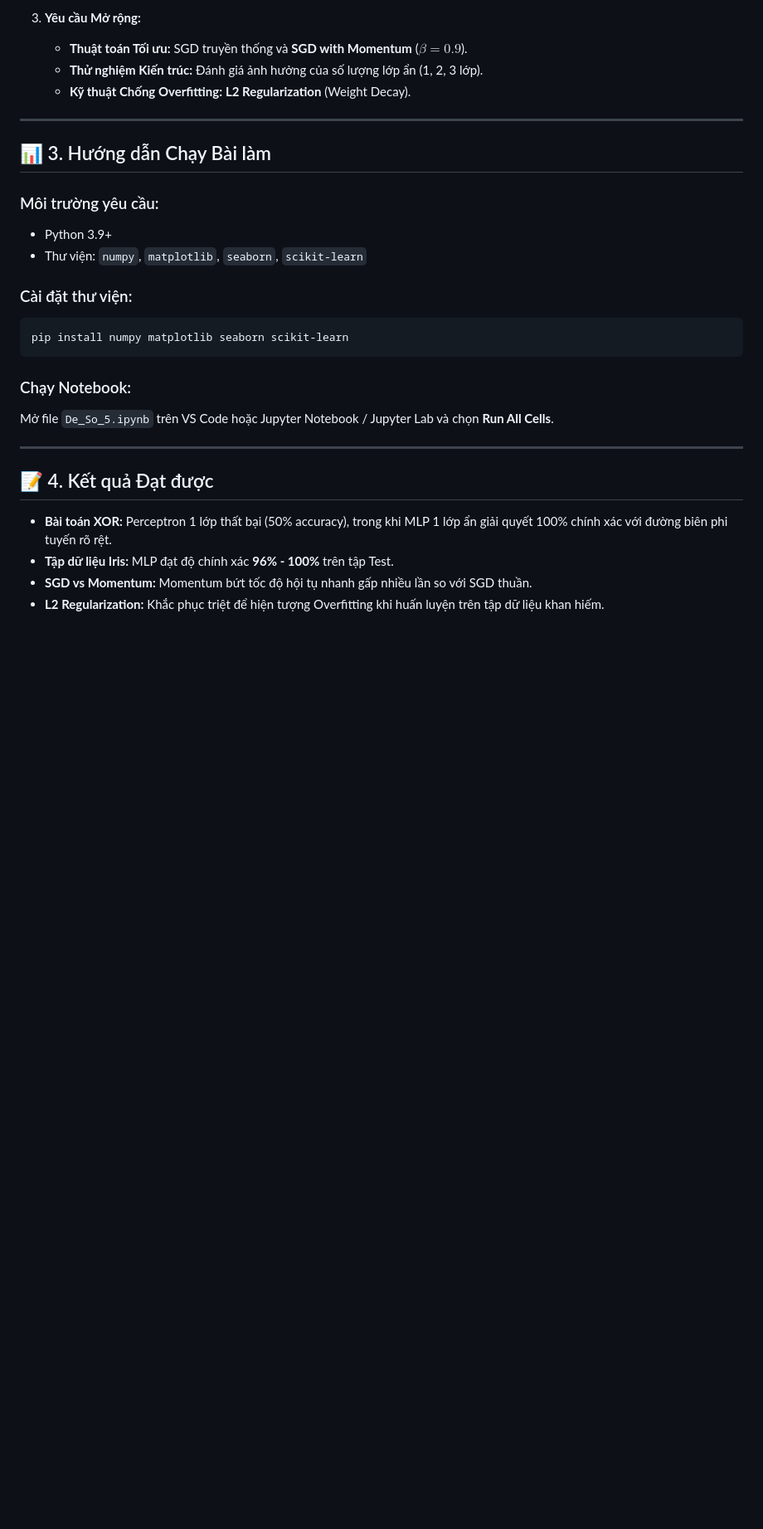
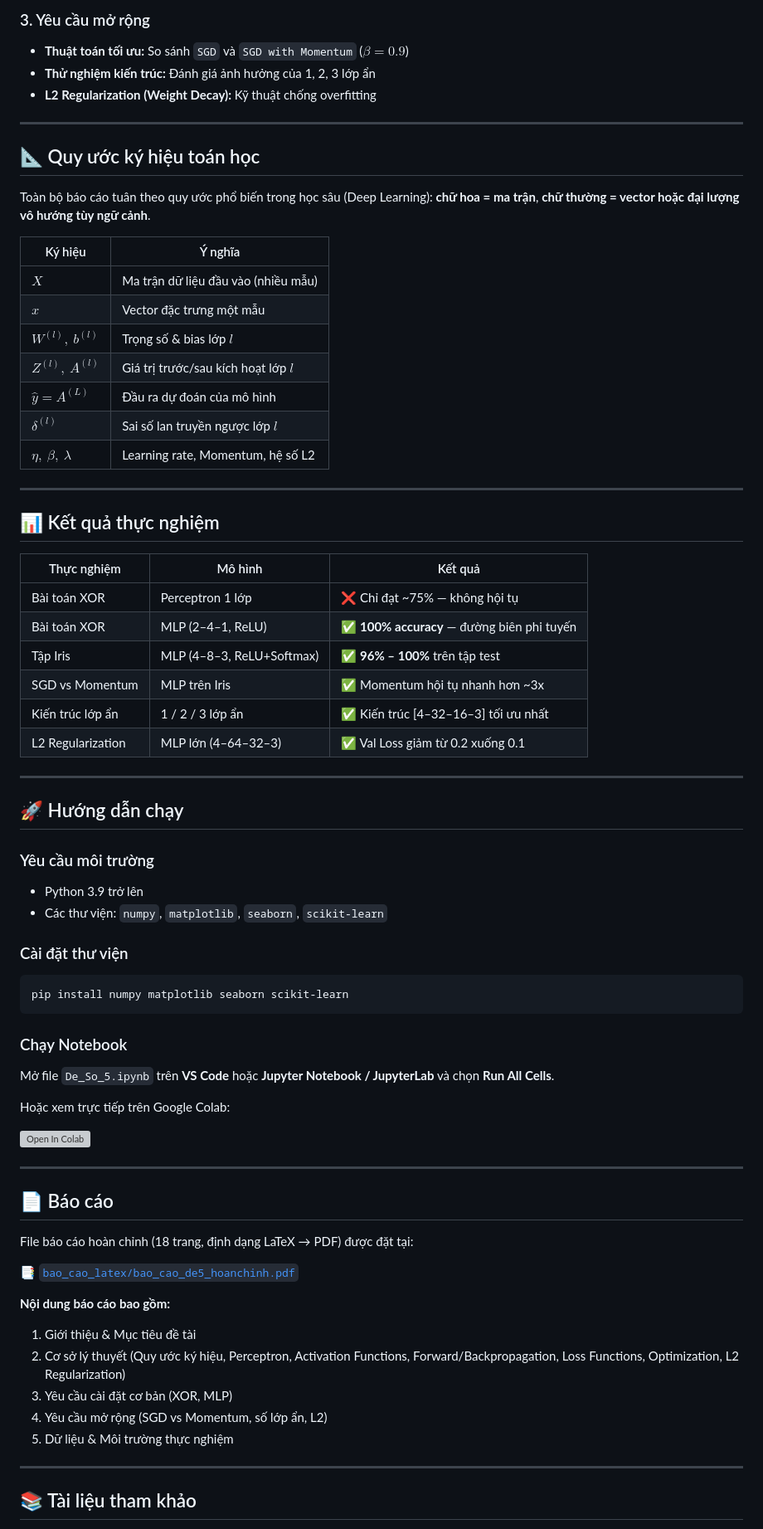
Before and after one commit to thyelmot/BAO_CAO_NHAP_MON_TRI_TUE_NHAN_TAO, a Markdown page: README.md, the part around one of its changes. Shown at 83% size. Drawn GitHub-style; blank space fills up the shorter version; grey boxes are pictures that could not be loaded.

````diff
--- a/README.md
+++ b/README.md
@@ -41,30 +85,75 @@
 
-3. **Yêu cầu Mở rộng:**
-   * **Thuật toán Tối ưu:** SGD truyền thống và **SGD with Momentum** ($\beta = 0.9$).
-   * **Thử nghiệm Kiến trúc:** Đánh giá ảnh hưởng của số lượng lớp ẩn (1, 2, 3 lớp).
-   * **Kỹ thuật Chống Overfitting:** **L2 Regularization** (Weight Decay).
+### 3. Yêu cầu mở rộng
+- **Thuật toán tối ưu:** So sánh `SGD` và `SGD with Momentum` ($\beta = 0.9$)
+- **Thử nghiệm kiến trúc:** Đánh giá ảnh hưởng của 1, 2, 3 lớp ẩn
+- **L2 Regularization (Weight Decay):** Kỹ thuật chống overfitting
 
 ---
 
-## 📊 3. Hướng dẫn Chạy Bài làm
+## 📐 Quy ước ký hiệu toán học
 
-### Môi trường yêu cầu:
-* Python 3.9+
-* Thư viện: `numpy`, `matplotlib`, `seaborn`, `scikit-learn`
+Toàn bộ báo cáo tuân theo quy ước phổ biến trong học sâu (Deep Learning):
+**chữ hoa = ma trận**, **chữ thường = vector hoặc đại lượng vô hướng tùy ngữ cảnh**.
 
-### Cài đặt thư viện:
+| Ký hiệu | Ý nghĩa |
+|---------|---------|
+| $X$ | Ma trận dữ liệu đầu vào (nhiều mẫu) |
+| $x$ | Vector đặc trưng một mẫu |
+| $W^{(l)},\ b^{(l)}$ | Trọng số & bias lớp $l$ |
+| $Z^{(l)},\ A^{(l)}$ | Giá trị trước/sau kích hoạt lớp $l$ |
+| $\hat{y} = A^{(L)}$ | Đầu ra dự đoán của mô hình |
+| $\delta^{(l)}$ | Sai số lan truyền ngược lớp $l$ |
+| $\eta,\ \beta,\ \lambda$ | Learning rate, Momentum, hệ số L2 |
+
+---
+
+## 📊 Kết quả thực nghiệm
+
+| Thực nghiệm | Mô hình | Kết quả |
+|-------------|---------|---------|
+| Bài toán XOR | Perceptron 1 lớp | ❌ Chỉ đạt ~75% — không hội tụ |
+| Bài toán XOR | MLP (2–4–1, ReLU) | ✅ **100% accuracy** — đường biên phi tuyến |
+| Tập Iris | MLP (4–8–3, ReLU+Softmax) | ✅ **96% – 100%** trên tập test |
+| SGD vs Momentum | MLP trên Iris | ✅ Momentum hội tụ nhanh hơn ~3x |
+| Kiến trúc lớp ẩn | 1 / 2 / 3 lớp ẩn | ✅ Kiến trúc [4–32–16–3] tối ưu nhất |
+| L2 Regularization | MLP lớn (4–64–32–3) | ✅ Val Loss giảm từ 0.2 xuống 0.1 |
+
+---
+
+## 🚀 Hướng dẫn chạy
+
+### Yêu cầu môi trường
+- Python 3.9 trở lên
+- Các thư viện: `numpy`, `matplotlib`, `seaborn`, `scikit-learn`
+
+### Cài đặt thư viện
 ```bash
 pip install numpy matplotlib seaborn scikit-learn
 ```
 
-### Chạy Notebook:
-Mở file `De_So_5.ipynb` trên VS Code hoặc Jupyter Notebook / Jupyter Lab và chọn **Run All Cells**.
+### Chạy Notebook
+Mở file `De_So_5.ipynb` trên **VS Code** hoặc **Jupyter Notebook / JupyterLab** và chọn **Run All Cells**.
+
+Hoặc xem trực tiếp trên Google Colab:
+
+[![Open In Colab](https://colab.research.google.com/assets/colab-badge.svg)](https://colab.research.google.com/drive/1K9pYV--SGPx2GZxzJHaitBoXe7rwpSwU?usp=sharing)
 
 ---
 
-## 📝 4. Kết quả Đạt được
+## 📄 Báo cáo
 
-* **Bài toán XOR:** Perceptron 1 lớp thất bại (50% accuracy), trong khi MLP 1 lớp ẩn giải quyết 100% chính xác với đường biên phi tuyến rõ rệt.
-* **Tập dữ liệu Iris:** MLP đạt độ chính xác **96% - 100%** trên tập Test.
-* **SGD vs Momentum:** Momentum bứt tốc độ hội tụ nhanh gấp nhiều lần so với SGD thuần.
-* **L2 Regularization:** Khắc phục triệt để hiện tượng Overfitting khi huấn luyện trên tập dữ liệu khan hiếm.
+File báo cáo hoàn chỉnh (18 trang, định dạng LaTeX → PDF) được đặt tại:
+
+📑 [`bao_cao_latex/bao_cao_de5_hoanchinh.pdf`](bao_cao_latex/bao_cao_de5_hoanchinh.pdf)
+
+**Nội dung báo cáo bao gồm:**
+1. Giới thiệu & Mục tiêu đề tài
+2. Cơ sở lý thuyết (Quy ước ký hiệu, Perceptron, Activation Functions, Forward/Backpropagation, Loss Functions, Optimization, L2 Regularization)
+3. Yêu cầu cài đặt cơ bản (XOR, MLP)
+4. Yêu cầu mở rộng (SGD vs Momentum, số lớp ẩn, L2)
+5. Dữ liệu & Môi trường thực nghiệm
+
+---
+
+## 📚 Tài liệu tham khảo
+
````
Also changed, not shown: other parts of README.md (+81 -27 lines).
